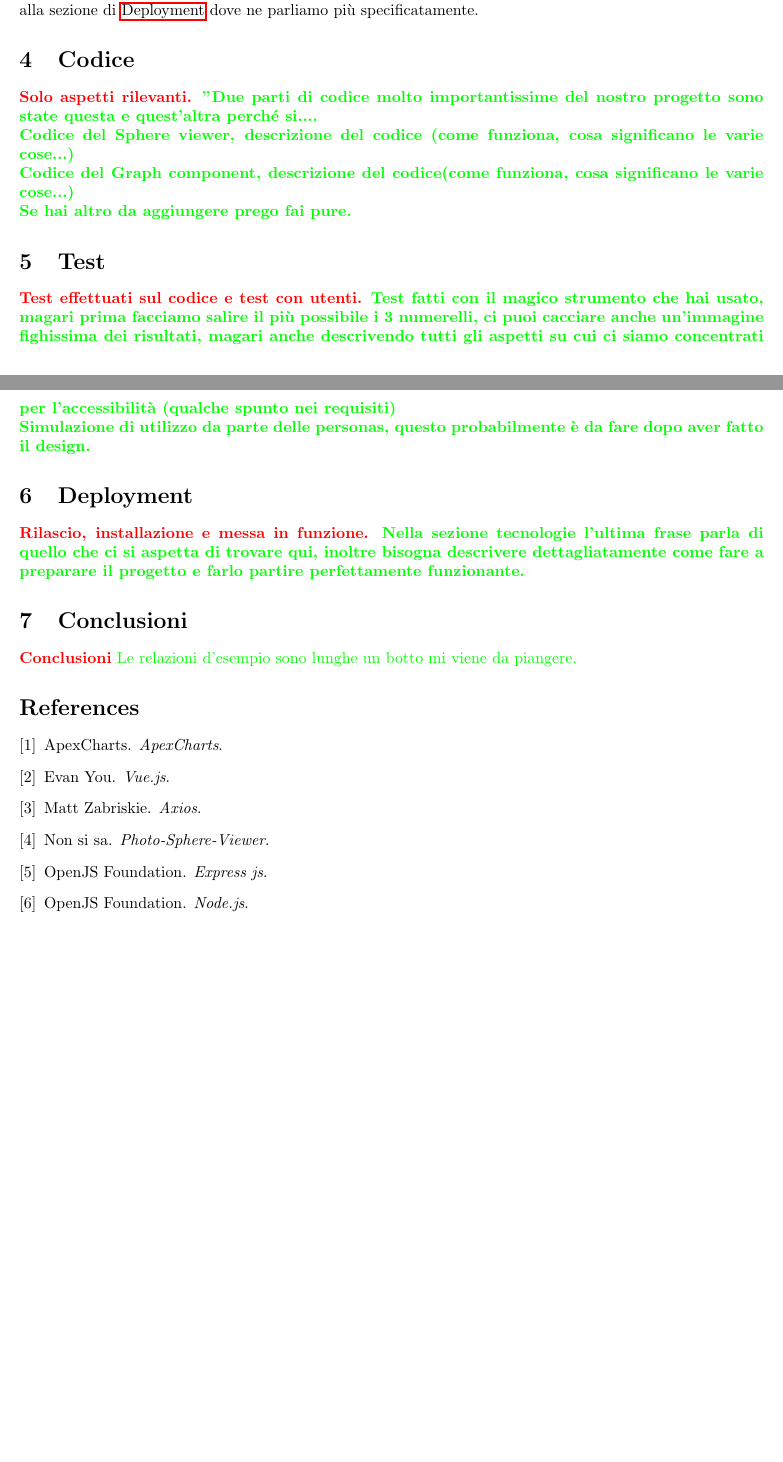
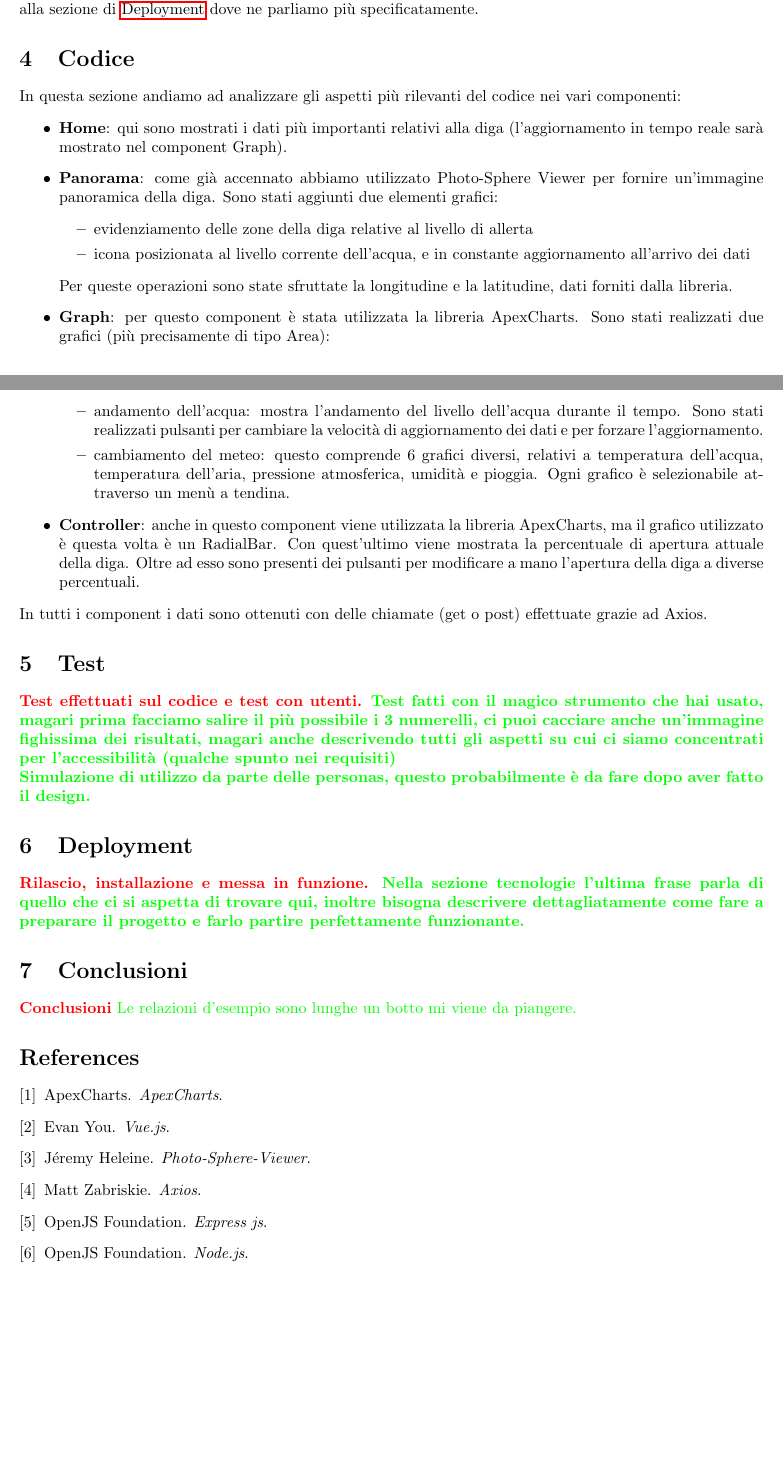
Before and after one commit to Pedoni/SmartDam_ASW, a LaTeX document (doc/report.tex, which reads doc/references.bib): two parts of pages 6 and 7 of 7, joined at a grey line, cut so that both start at the same text, the shorter picture padded with empty space. Compiled offline with pdfLaTeX.

Commit message:
Aggiornata relazione

```diff
--- a/doc/references.bib
+++ b/doc/references.bib
@@ -30,6 +30,6 @@
 
 @manual{photo-sphere-viewer,
 	title = {Photo-Sphere-Viewer},
-	organization = {Non si sa},
+	organization = {Jéremy Heleine},
 	url = {https://photo-sphere-viewer.js.org/}
 }
--- a/doc/report.tex
+++ b/doc/report.tex
@@ -191,8 +192,23 @@ Docker rende lo sviluppo efficiente e prevedibile, rimuove le ripetizioni nella
 Come lo abbiamo usato, perché lo abbiamo usato e quanto sia stato effettivamente comodo usarlo lo rimando alla sezione di \nameref{sec:deploy} dove ne parliamo più specificatamente.
 
 \section{Codice}
-\textcolor{red}{\textbf{Solo aspetti rilevanti.}}
-\textcolor{green}{\textbf{"Due parti di codice molto importantissime del nostro progetto sono state questa e quest'altra perché si.... \\Codice del Sphere viewer, descrizione del codice (come funziona, cosa significano le varie cose...)\\Codice del Graph component, descrizione del codice(come funziona, cosa significano le varie cose...)\\Se hai altro da aggiungere prego fai pure.}}
+In questa sezione andiamo ad analizzare gli aspetti più rilevanti del codice nei vari componenti:
+\begin{itemize}
+    \item \textbf{Home}: qui sono mostrati i dati più importanti relativi alla diga (l'aggiornamento in tempo reale sarà mostrato nel component Graph).
+	\item \textbf{Panorama}: come già accennato abbiamo utilizzato Photo-Sphere Viewer per fornire un'immagine panoramica della diga. Sono stati aggiunti due elementi grafici:
+    	\begin{itemize}
+    	    \item evidenziamento delle zone della diga relative al livello di allerta
+    	    \item icona posizionata al livello corrente dell'acqua, e in constante aggiornamento all'arrivo dei dati
+    	\end{itemize}
+	Per queste operazioni sono state sfruttate la longitudine e la latitudine, dati forniti dalla libreria.
+	\item \textbf{Graph}: per questo component è stata utilizzata la libreria ApexCharts. Sono stati realizzati due grafici (più precisamente di tipo Area):
+	\begin{itemize}
+	    \item andamento dell'acqua: mostra l'andamento del livello dell'acqua durante il tempo. Sono stati realizzati pulsanti per cambiare la velocità di aggiornamento dei dati e per forzare l'aggiornamento.
+	    \item cambiamento del meteo:  questo comprende 6 grafici diversi, relativi a temperatura dell'acqua, temperatura dell'aria, pressione atmosferica, umidità e pioggia. Ogni grafico è selezionabile attraverso un menù a tendina.
+	\end{itemize}
+	\item \textbf{Controller}: anche in questo component viene utilizzata la libreria ApexCharts, ma il grafico utilizzato è questa volta è un RadialBar. Con quest'ultimo viene mostrata la percentuale di apertura attuale della diga. Oltre ad esso sono presenti dei pulsanti per modificare a mano l'apertura della diga a diverse percentuali.
+\end{itemize}
+In tutti i component i dati sono ottenuti con delle chiamate (get o post) effettuate grazie ad Axios.
 
 \section{Test}
 \textcolor{red}{\textbf{Test effettuati sul codice e test con utenti.}}
```
Also changed, not shown: doc/report.tex (9 more changed lines).
